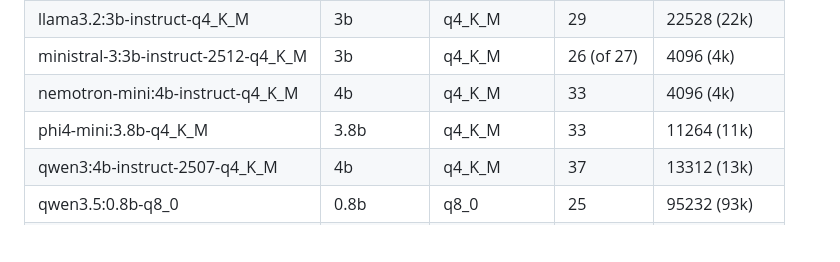
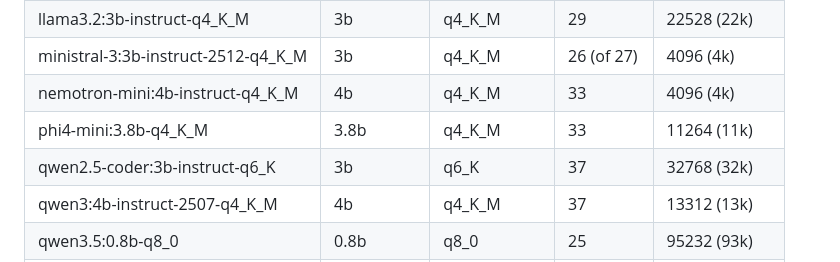
Before and after one commit to uui-dev/uui-dev.github.io, a Markdown page: README.md, the part around the change. Rendered like a GitHub page; blank space fills up the shorter version.

```diff
--- a/README.md
+++ b/README.md
@@ -71,6 +71,7 @@
 | ministral-3:3b-instruct-2512-q4_K_M | 3b | q4_K_M | 26 (of 27) | 4096 (4k) |
 | nemotron-mini:4b-instruct-q4_K_M | 4b | q4_K_M | 33 | 4096 (4k) |
 | phi4-mini:3.8b-q4_K_M | 3.8b | q4_K_M | 33 | 11264 (11k) |
+| qwen2.5-coder:3b-instruct-q6_K | 3b | q6_K | 37 | 32768 (32k) |
 | qwen3:4b-instruct-2507-q4_K_M | 4b | q4_K_M | 37 | 13312 (13k) |
 | qwen3.5:0.8b-q8_0 | 0.8b | q8_0 | 25 | 95232 (93k) |
 | qwen3.5:2b-q4_K_M | 2b | q4_K_M | 25 | 46080 (45k) |
```
